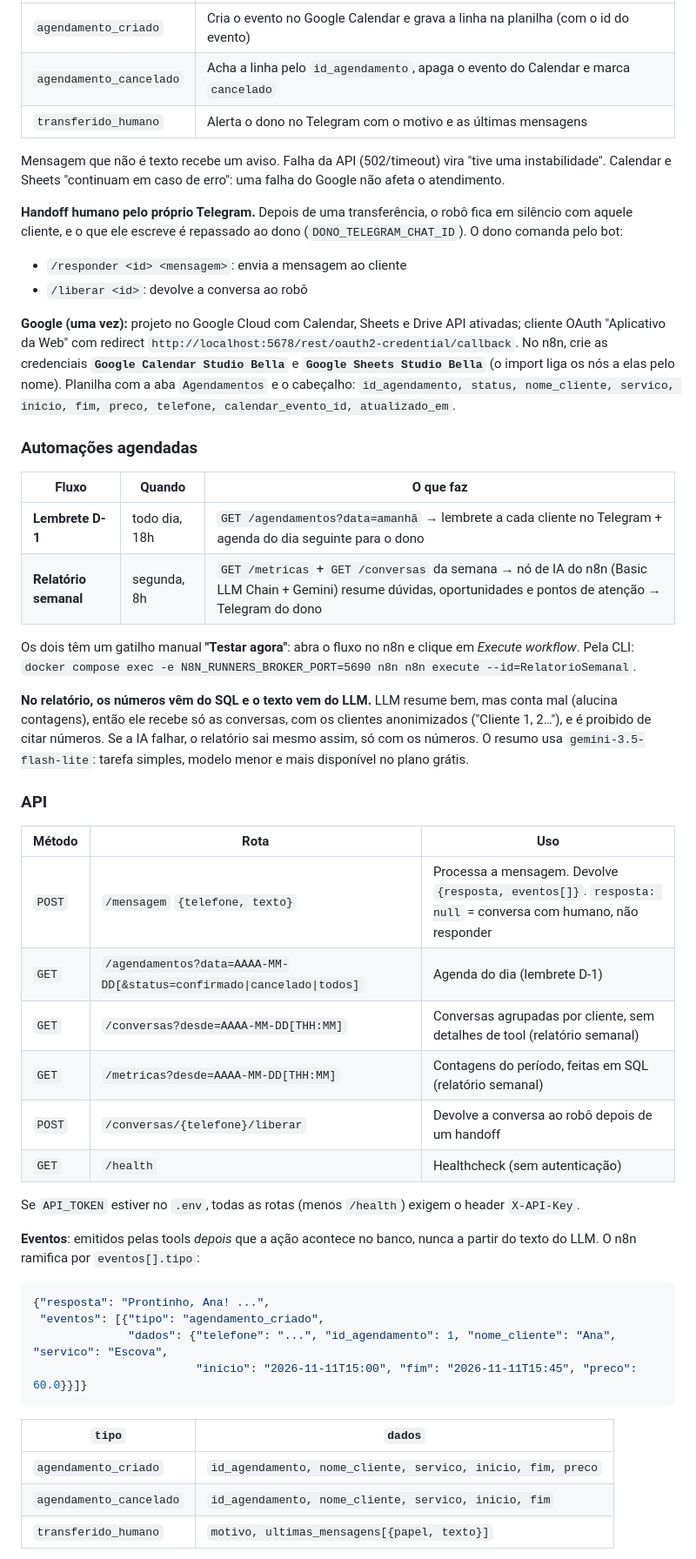
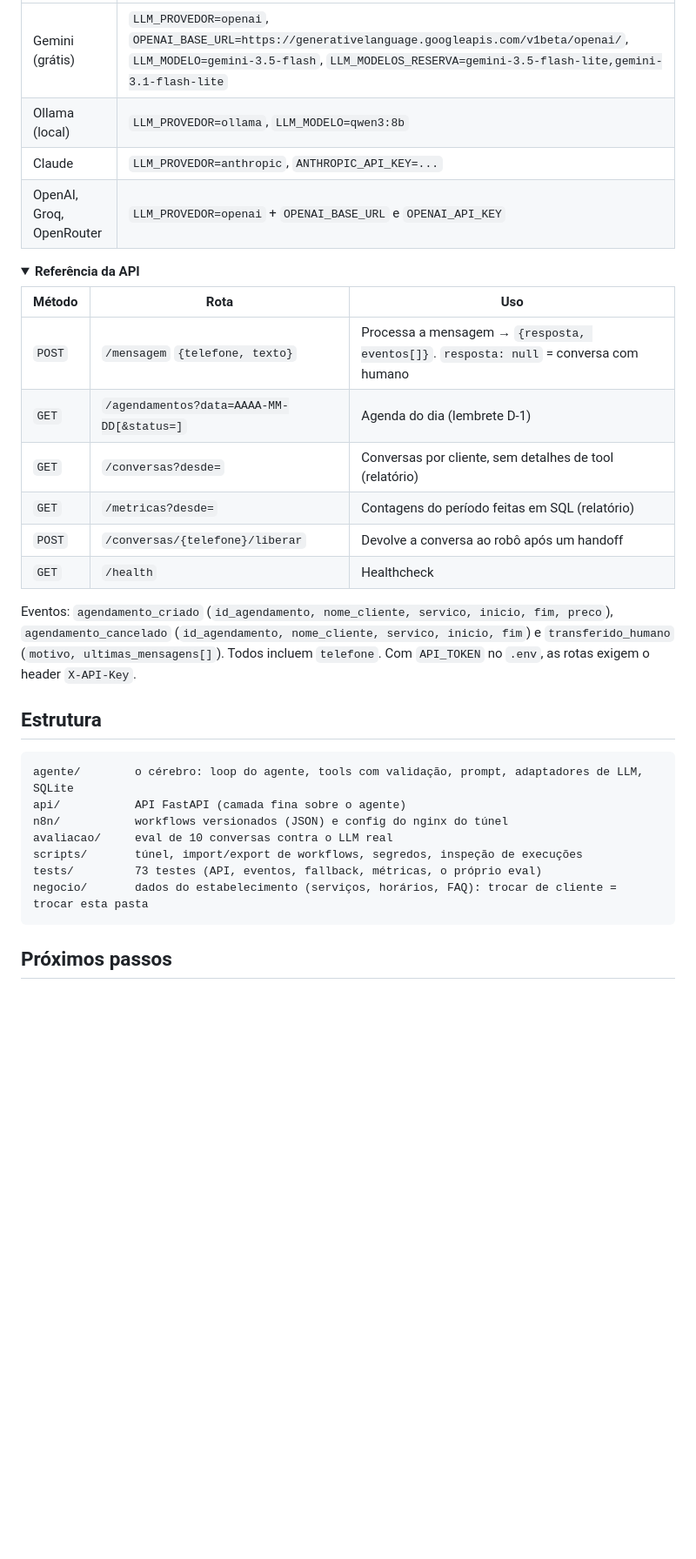
Before and after one commit to guinho0/studio-bella-n8n, a Markdown page: README.md, the part around one of its changes. Shown at 87% size. GitHub-like rendering; folded sections open; blank space fills up the shorter version.

````diff
--- a/README.md
+++ b/README.md
@@ -50,63 +149,39 @@ Fluxo **Atendimento Telegram**: mensagem → "digitando…" → `POST /mensagem`
 |---|---|
-| `agendamento_criado` | Cria o evento no Google Calendar e grava a linha na planilha (com o id do evento) |
-| `agendamento_cancelado` | Acha a linha pelo `id_agendamento`, apaga o evento do Calendar e marca `cancelado` |
-| `transferido_humano` | Alerta o dono no Telegram com o motivo e as últimas mensagens |
+| Gemini (grátis) | `LLM_PROVEDOR=openai`, `OPENAI_BASE_URL=https://generativelanguage.googleapis.com/v1beta/openai/`, `LLM_MODELO=gemini-3.5-flash`, `LLM_MODELOS_RESERVA=gemini-3.5-flash-lite,gemini-3.1-flash-lite` |
+| Ollama (local) | `LLM_PROVEDOR=ollama`, `LLM_MODELO=qwen3:8b` |
+| Claude | `LLM_PROVEDOR=anthropic`, `ANTHROPIC_API_KEY=...` |
+| OpenAI, Groq, OpenRouter | `LLM_PROVEDOR=openai` + `OPENAI_BASE_URL` e `OPENAI_API_KEY` |
+</details>
 
-Mensagem que não é texto recebe um aviso. Falha da API (502/timeout) vira "tive uma instabilidade".
-Calendar e Sheets "continuam em caso de erro": uma falha do Google não afeta o atendimento.
-
-**Handoff humano pelo próprio Telegram.** Depois de uma transferência, o robô fica em silêncio com
-aquele cliente, e o que ele escreve é repassado ao dono (`DONO_TELEGRAM_CHAT_ID`). O dono comanda pelo bot:
-- `/responder <id> <mensagem>`: envia a mensagem ao cliente
-- `/liberar <id>`: devolve a conversa ao robô
-
-**Google (uma vez):** projeto no Google Cloud com Calendar, Sheets e Drive API ativadas; cliente
-OAuth "Aplicativo da Web" com redirect `http://localhost:5678/rest/oauth2-credential/callback`.
-No n8n, crie as credenciais **`Google Calendar Studio Bella`** e **`Google Sheets Studio Bella`**
-(o import liga os nós a elas pelo nome). Planilha com a aba `Agendamentos` e o cabeçalho:
-`id_agendamento, status, nome_cliente, servico, inicio, fim, preco, telefone, calendar_evento_id, atualizado_em`.
-
-### Automações agendadas
-
-| Fluxo | Quando | O que faz |
-|---|---|---|
-| **Lembrete D-1** | todo dia, 18h | `GET /agendamentos?data=amanhã` → lembrete a cada cliente no Telegram + agenda do dia seguinte para o dono |
-| **Relatório semanal** | segunda, 8h | `GET /metricas` + `GET /conversas` da semana → nó de IA do n8n (Basic LLM Chain + Gemini) resume dúvidas, oportunidades e pontos de atenção → Telegram do dono |
-
-Os dois têm um gatilho manual **"Testar agora"**: abra o fluxo no n8n e clique em *Execute workflow*.
-Pela CLI: `docker compose exec -e N8N_RUNNERS_BROKER_PORT=5690 n8n n8n execute --id=RelatorioSemanal`.
-
-**No relatório, os números vêm do SQL e o texto vem do LLM.** LLM resume bem, mas conta mal (alucina
-contagens), então ele recebe só as conversas, com os clientes anonimizados ("Cliente 1, 2…"), e é
-proibido de citar números. Se a IA falhar, o relatório sai mesmo assim, só com os números. O resumo usa
-`gemini-3.5-flash-lite`: tarefa simples, modelo menor e mais disponível no plano grátis.
-
-### API
+<details>
+<summary><b>Referência da API</b></summary>
 
 | Método | Rota | Uso |
 |---|---|---|
-| `POST` | `/mensagem` `{telefone, texto}` | Processa a mensagem. Devolve `{resposta, eventos[]}`. `resposta: null` = conversa com humano, não responder |
-| `GET` | `/agendamentos?data=AAAA-MM-DD[&status=confirmado\|cancelado\|todos]` | Agenda do dia (lembrete D-1) |
-| `GET` | `/conversas?desde=AAAA-MM-DD[THH:MM]` | Conversas agrupadas por cliente, sem detalhes de tool (relatório semanal) |
-| `GET` | `/metricas?desde=AAAA-MM-DD[THH:MM]` | Contagens do período, feitas em SQL (relatório semanal) |
-| `POST` | `/conversas/{telefone}/liberar` | Devolve a conversa ao robô depois de um handoff |
-| `GET` | `/health` | Healthcheck (sem autenticação) |
+| `POST` | `/mensagem` `{telefone, texto}` | Processa a mensagem → `{resposta, eventos[]}`. `resposta: null` = conversa com humano |
+| `GET` | `/agendamentos?data=AAAA-MM-DD[&status=]` | Agenda do dia (lembrete D-1) |
+| `GET` | `/conversas?desde=` | Conversas por cliente, sem detalhes de tool (relatório) |
+| `GET` | `/metricas?desde=` | Contagens do período feitas em SQL (relatório) |
+| `POST` | `/conversas/{telefone}/liberar` | Devolve a conversa ao robô após um handoff |
+| `GET` | `/health` | Healthcheck |
 
-Se `API_TOKEN` estiver no `.env`, todas as rotas (menos `/health`) exigem o header `X-API-Key`.
+Eventos: `agendamento_criado` (`id_agendamento, nome_cliente, servico, inicio, fim, preco`),
+`agendamento_cancelado` (`id_agendamento, nome_cliente, servico, inicio, fim`) e
+`transferido_humano` (`motivo, ultimas_mensagens[]`). Todos incluem `telefone`.
+Com `API_TOKEN` no `.env`, as rotas exigem o header `X-API-Key`.
+</details>
 
-**Eventos**: emitidos pelas tools *depois* que a ação acontece no banco, nunca a partir do texto do LLM.
-O n8n ramifica por `eventos[].tipo`:
+## Estrutura
 
-```json
-{"resposta": "Prontinho, Ana! ...",
- "eventos": [{"tipo": "agendamento_criado",
-              "dados": {"telefone": "...", "id_agendamento": 1, "nome_cliente": "Ana", "servico": "Escova",
-                        "inicio": "2026-11-11T15:00", "fim": "2026-11-11T15:45", "preco": 60.0}}]}
+```
+agente/        o cérebro: loop do agente, tools com validação, prompt, adaptadores de LLM, SQLite
+api/           API FastAPI (camada fina sobre o agente)
+n8n/           workflows versionados (JSON) e config do nginx do túnel
+avaliacao/     eval de 10 conversas contra o LLM real
+scripts/       túnel, import/export de workflows, segredos, inspeção de execuções
+tests/         73 testes (API, eventos, fallback, métricas, o próprio eval)
+negocio/       dados do estabelecimento (serviços, horários, FAQ): trocar de cliente = trocar esta pasta
 ```
 
-| `tipo` | `dados` |
-|---|---|
-| `agendamento_criado` | `id_agendamento, nome_cliente, servico, inicio, fim, preco` |
-| `agendamento_cancelado` | `id_agendamento, nome_cliente, servico, inicio, fim` |
-| `transferido_humano` | `motivo, ultimas_mensagens[{papel, texto}]` |
+## Próximos passos
 
````
Also changed, not shown: other parts of README.md (+139 -117 lines), SECURITY.md (added, +24 -0 lines), avaliacao/resultados.md (added, +104 -0 lines), docs/img/atendimento.png (added), docs/img/relatorio.png (added), 14 other files.
